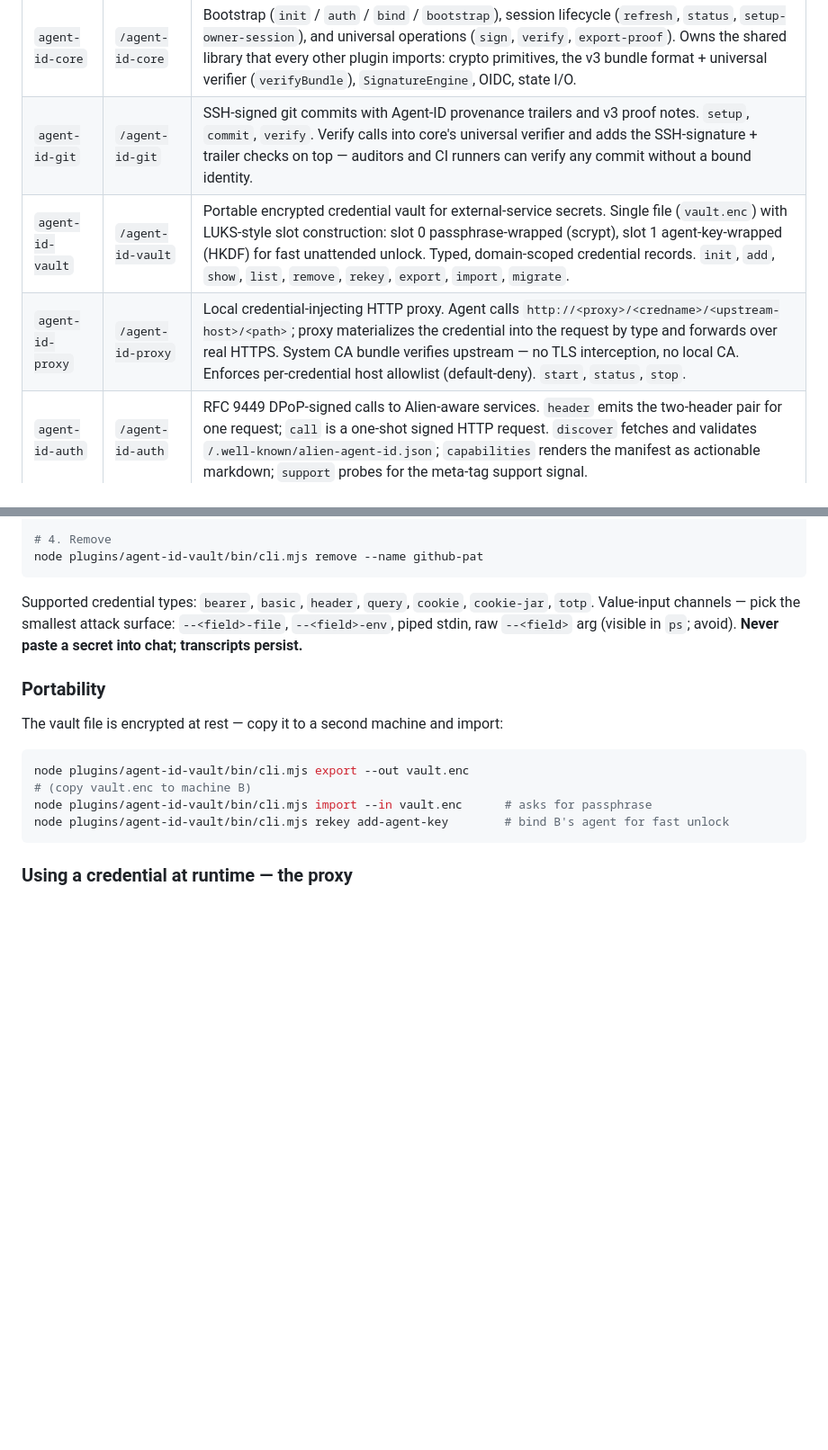
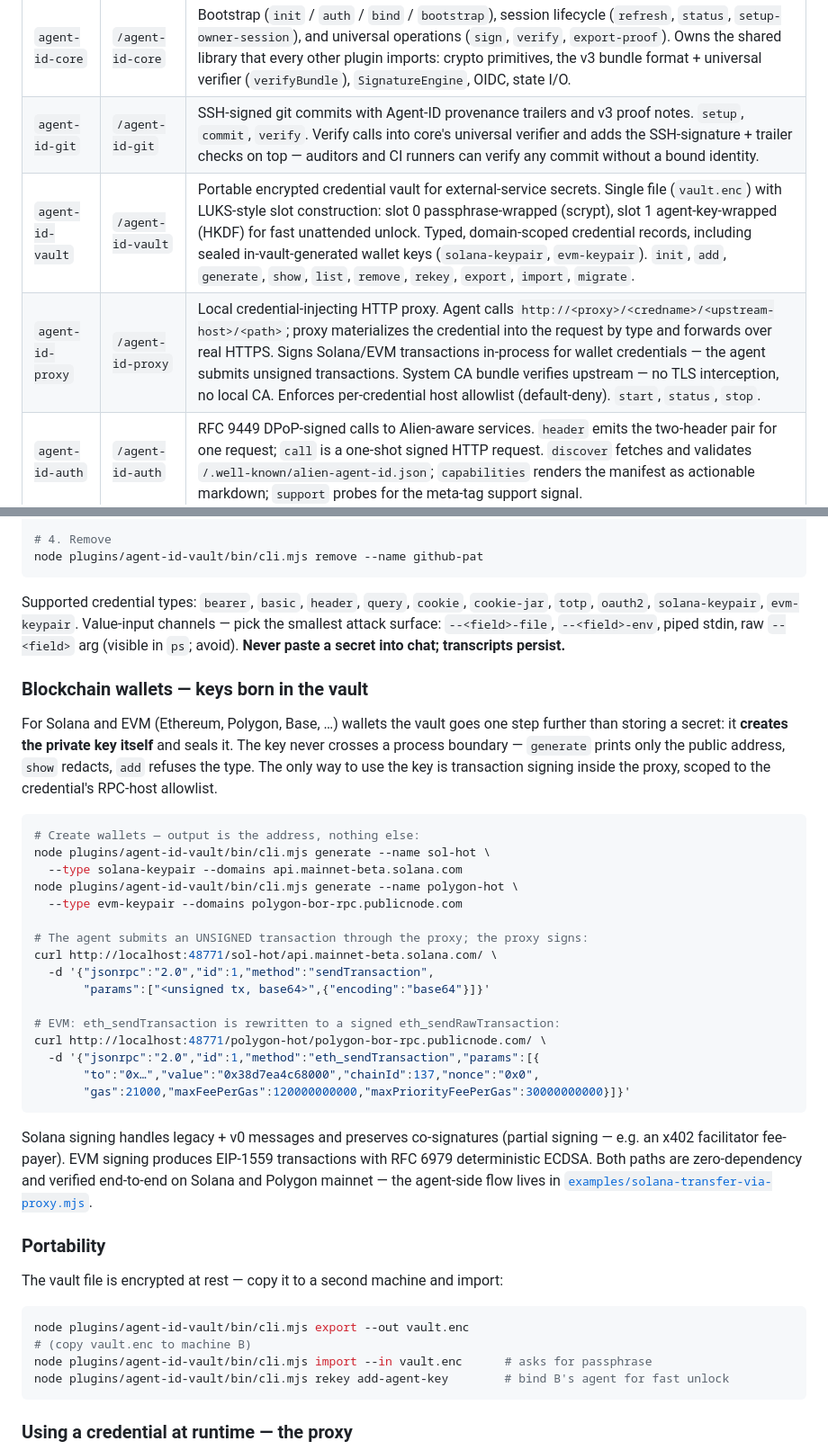
Before and after one commit to alien-id/agent-id, a Markdown page: README.md, 2 parts joined by grey strips. Shown at 90% size. Rendered like a GitHub page; blank space fills up the shorter version.

Commit message:
docs: wallet credentials in README + skill descriptions
- README: wallet section under Credential Vault (generate → sign-via-proxy
  flow for Solana + EVM), updated credential-type list and plugin table.
- Vault skill: frontmatter now advertises in-vault wallet key generation
  (triggers on "create a crypto wallet for the agent"); v5.1.0.
- Proxy skill: frontmatter now advertises in-process transaction signing
  for wallet credentials (payments, trading, x402, transfers); v0.3.0.

````diff
--- a/README.md
+++ b/README.md
@@ -65,8 +65,8 @@ Alien Agent ID ships as a Claude Code plugin marketplace with five focused plugi
 | --- | --- | --- |
 | `agent-id-core` | `/agent-id-core` | Bootstrap (`init` / `auth` / `bind` / `bootstrap`), session lifecycle (`refresh`, `status`, `setup-owner-session`), and universal operations (`sign`, `verify`, `export-proof`). Owns the shared library that every other plugin imports: crypto primitives, the v3 bundle format + universal verifier (`verifyBundle`), `SignatureEngine`, OIDC, state I/O. |
 | `agent-id-git` | `/agent-id-git` | SSH-signed git commits with Agent-ID provenance trailers and v3 proof notes. `setup`, `commit`, `verify`. Verify calls into core's universal verifier and adds the SSH-signature + trailer checks on top — auditors and CI runners can verify any commit without a bound identity. |
-| `agent-id-vault` | `/agent-id-vault` | Portable encrypted credential vault for external-service secrets. Single file (`vault.enc`) with LUKS-style slot construction: slot 0 passphrase-wrapped (scrypt), slot 1 agent-key-wrapped (HKDF) for fast unattended unlock. Typed, domain-scoped credential records. `init`, `add`, `show`, `list`, `remove`, `rekey`, `export`, `import`, `migrate`. |
-| `agent-id-proxy` | `/agent-id-proxy` | Local credential-injecting HTTP proxy. Agent calls `http://<proxy>/<credname>/<upstream-host>/<path>`; proxy materializes the credential into the request by type and forwards over real HTTPS. System CA bundle verifies upstream — no TLS interception, no local CA. Enforces per-credential host allowlist (default-deny). `start`, `status`, `stop`. |
+| `agent-id-vault` | `/agent-id-vault` | Portable encrypted credential vault for external-service secrets. Single file (`vault.enc`) with LUKS-style slot construction: slot 0 passphrase-wrapped (scrypt), slot 1 agent-key-wrapped (HKDF) for fast unattended unlock. Typed, domain-scoped credential records, including sealed in-vault-generated wallet keys (`solana-keypair`, `evm-keypair`). `init`, `add`, `generate`, `show`, `list`, `remove`, `rekey`, `export`, `import`, `migrate`. |
+| `agent-id-proxy` | `/agent-id-proxy` | Local credential-injecting HTTP proxy. Agent calls `http://<proxy>/<credname>/<upstream-host>/<path>`; proxy materializes the credential into the request by type and forwards over real HTTPS. Signs Solana/EVM transactions in-process for wallet credentials — the agent submits unsigned transactions. System CA bundle verifies upstream — no TLS interception, no local CA. Enforces per-credential host allowlist (default-deny). `start`, `status`, `stop`. |
 | `agent-id-auth` | `/agent-id-auth` | RFC 9449 DPoP-signed calls to Alien-aware services. `header` emits the two-header pair for one request; `call` is a one-shot signed HTTP request. `discover` fetches and validates `/.well-known/alien-agent-id.json`; `capabilities` renders the manifest as actionable markdown; `support` probes for the meta-tag support signal. |
 
 Repository layout:
@@ -308,7 +308,42 @@ node plugins/agent-id-vault/bin/cli.mjs list
 node plugins/agent-id-vault/bin/cli.mjs remove --name github-pat
 ```
 
-Supported credential types: `bearer`, `basic`, `header`, `query`, `cookie`, `cookie-jar`, `totp`. Value-input channels — pick the smallest attack surface: `--<field>-file`, `--<field>-env`, piped stdin, raw `--<field>` arg (visible in `ps`; avoid). **Never paste a secret into chat; transcripts persist.**
+Supported credential types: `bearer`, `basic`, `header`, `query`, `cookie`, `cookie-jar`, `totp`, `oauth2`, `solana-keypair`, `evm-keypair`. Value-input channels — pick the smallest attack surface: `--<field>-file`, `--<field>-env`, piped stdin, raw `--<field>` arg (visible in `ps`; avoid). **Never paste a secret into chat; transcripts persist.**
+
+### Blockchain wallets — keys born in the vault
+
+For Solana and EVM (Ethereum, Polygon, Base, …) wallets the vault goes one step
+further than storing a secret: it **creates the private key itself** and seals
+it. The key never crosses a process boundary — `generate` prints only the
+public address, `show` redacts, `add` refuses the type. The only way to use
+the key is transaction signing inside the proxy, scoped to the credential's
+RPC-host allowlist.
+
+```bash
+# Create wallets — output is the address, nothing else:
+node plugins/agent-id-vault/bin/cli.mjs generate --name sol-hot \
+  --type solana-keypair --domains api.mainnet-beta.solana.com
+node plugins/agent-id-vault/bin/cli.mjs generate --name polygon-hot \
+  --type evm-keypair --domains polygon-bor-rpc.publicnode.com
+
+# The agent submits an UNSIGNED transaction through the proxy; the proxy signs:
+curl http://localhost:48771/sol-hot/api.mainnet-beta.solana.com/ \
+  -d '{"jsonrpc":"2.0","id":1,"method":"sendTransaction",
+       "params":["<unsigned tx, base64>",{"encoding":"base64"}]}'
+
+# EVM: eth_sendTransaction is rewritten to a signed eth_sendRawTransaction:
+curl http://localhost:48771/polygon-hot/polygon-bor-rpc.publicnode.com/ \
+  -d '{"jsonrpc":"2.0","id":1,"method":"eth_sendTransaction","params":[{
+       "to":"0x…","value":"0x38d7ea4c68000","chainId":137,"nonce":"0x0",
+       "gas":21000,"maxFeePerGas":120000000000,"maxPriorityFeePerGas":30000000000}]}'
+```
+
+Solana signing handles legacy + v0 messages and preserves co-signatures
+(partial signing — e.g. an x402 facilitator fee-payer). EVM signing produces
+EIP-1559 transactions with RFC 6979 deterministic ECDSA. Both paths are
+zero-dependency and verified end-to-end on Solana and Polygon mainnet — the
+agent-side flow lives in
+[`examples/solana-transfer-via-proxy.mjs`](examples/solana-transfer-via-proxy.mjs).
 
 ### Portability
 
````
Also changed, not shown: 2 other files.
